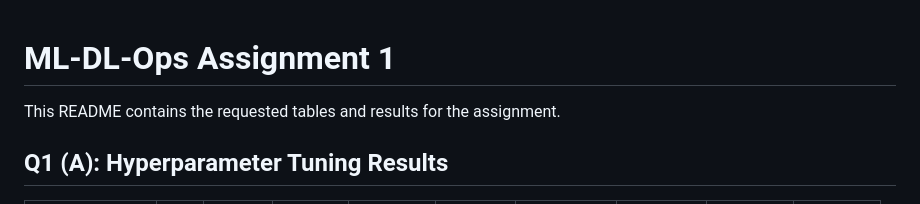
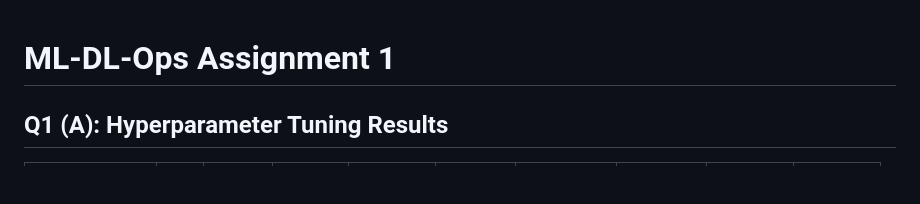
Before and after one commit to ShubhamHaraniya/MLOps-Shubham-M25CSA013, a Markdown page: README.md, the part around the change. Rendered like a GitHub page; blank space fills up the shorter version.

```diff
--- a/README.md
+++ b/README.md
@@ -1,6 +1,4 @@
 # ML-DL-Ops Assignment 1
-
-This README contains the requested tables and results for the assignment.
 
 ## Q1 (A): Hyperparameter Tuning Results
 
```
